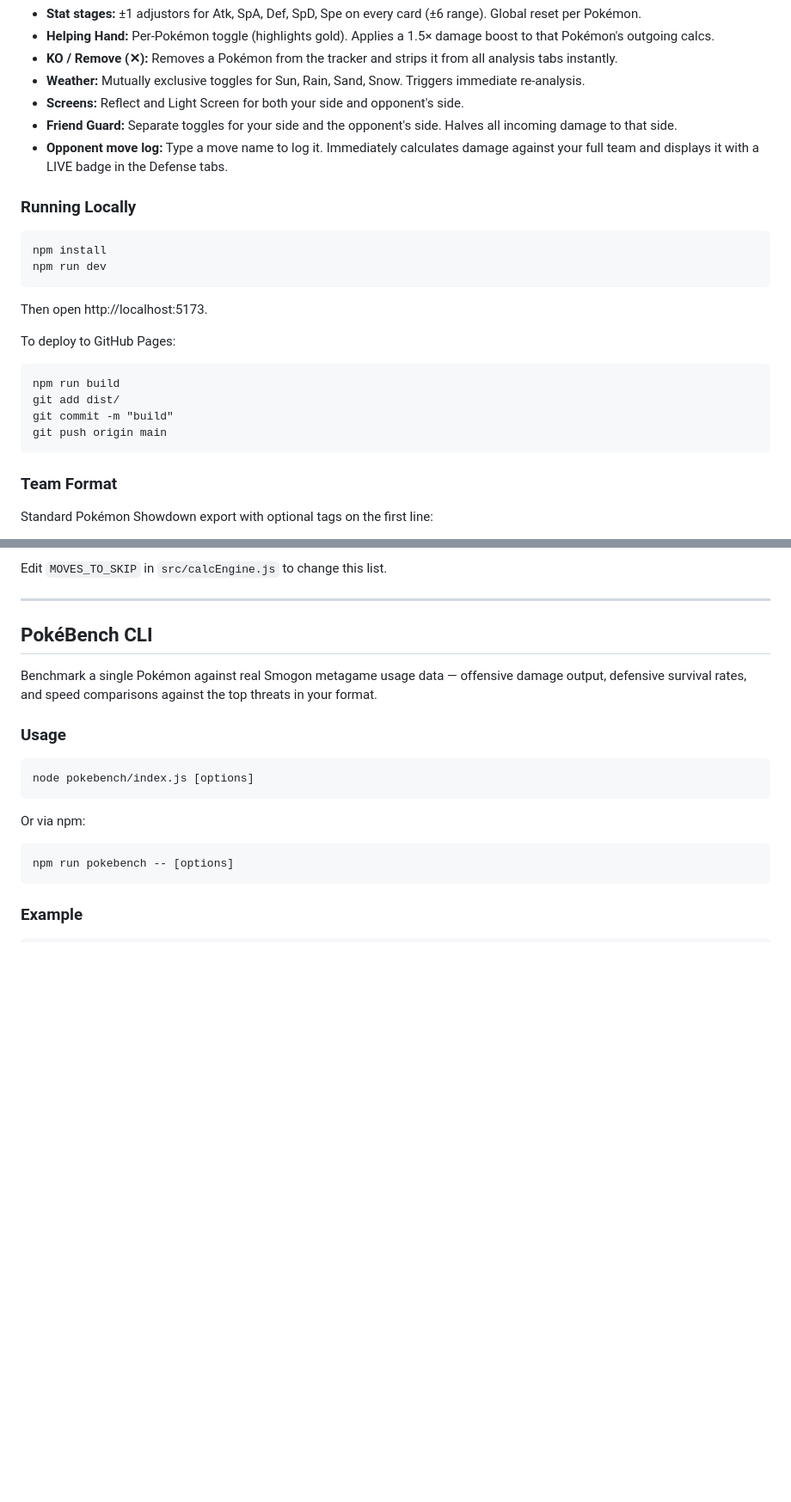
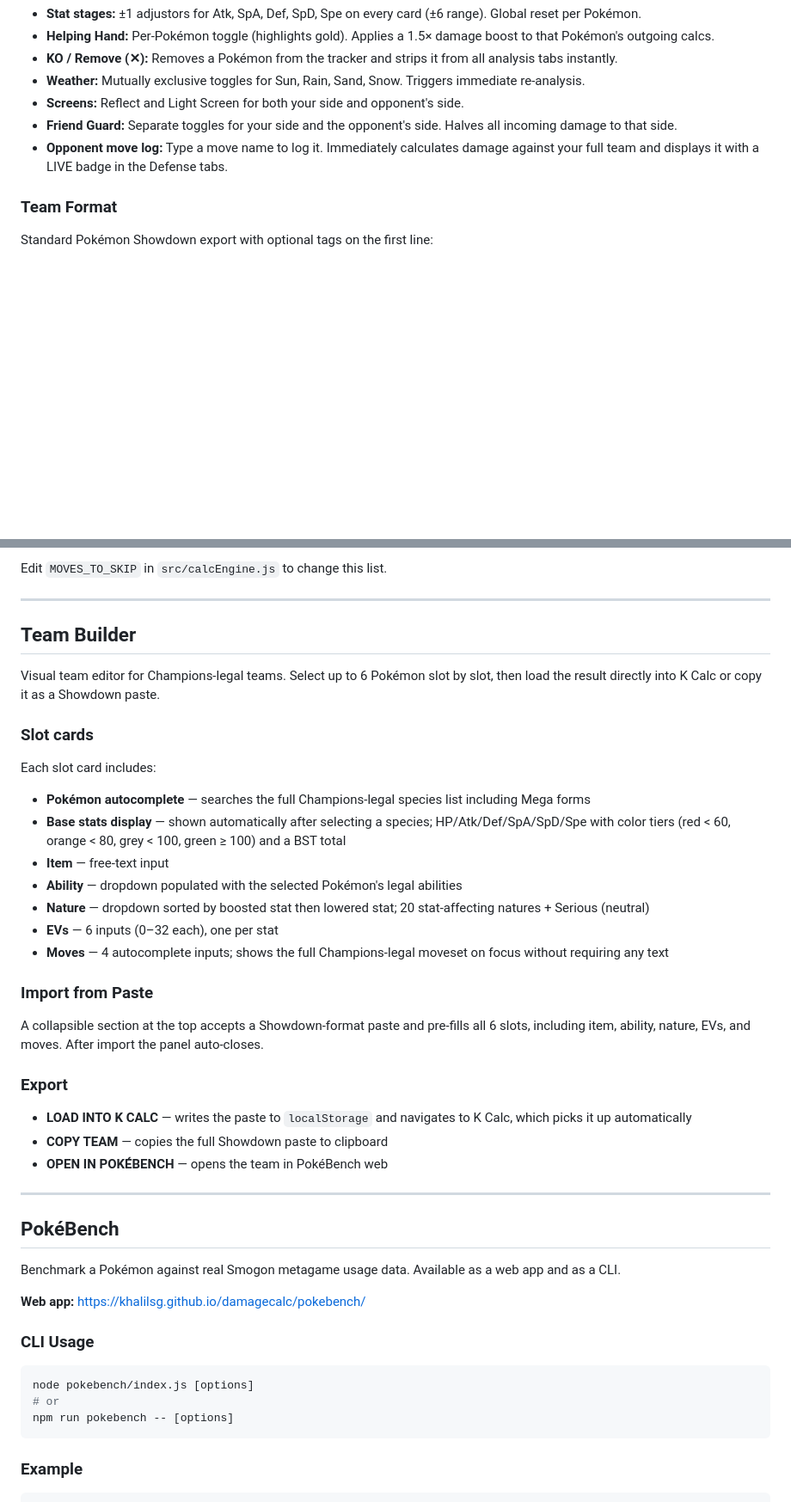
Before and after one commit to khalilsg/damagecalc, a Markdown page: README.md, 2 parts joined by grey strips. Shown at 86% size. Drawn GitHub-style; blank space fills up the shorter version.

````diff
--- a/README.md
+++ b/README.md
@@ -41,24 +49,6 @@ Real-time state tracking that updates all tabs without re-running the full analy
 - **Screens:** Reflect and Light Screen for both your side and opponent's side.
 - **Friend Guard:** Separate toggles for your side and the opponent's side. Halves all incoming damage to that side.
 - **Opponent move log:** Type a move name to log it. Immediately calculates damage against your full team and displays it with a LIVE badge in the Defense tabs.
-
-### Running Locally
-
-```
-npm install
-npm run dev
-```
-
-Then open http://localhost:5173.
-
-To deploy to GitHub Pages:
-
-```
-npm run build
-git add dist/
-git commit -m "build"
-git push origin main
-```
 
 ### Team Format
 
@@ -141,19 +129,45 @@ Edit `MOVES_TO_SKIP` in `src/calcEngine.js` to change this list.
 
 ---
 
-## PokéBench CLI
+## Team Builder
 
-Benchmark a single Pokémon against real Smogon metagame usage data — offensive damage output, defensive survival rates, and speed comparisons against the top threats in your format.
+Visual team editor for Champions-legal teams. Select up to 6 Pokémon slot by slot, then load the result directly into K Calc or copy it as a Showdown paste.
 
-### Usage
+### Slot cards
 
-```
+Each slot card includes:
+
+- **Pokémon autocomplete** — searches the full Champions-legal species list including Mega forms
+- **Base stats display** — shown automatically after selecting a species; HP/Atk/Def/SpA/SpD/Spe with color tiers (red < 60, orange < 80, grey < 100, green ≥ 100) and a BST total
+- **Item** — free-text input
+- **Ability** — dropdown populated with the selected Pokémon's legal abilities
+- **Nature** — dropdown sorted by boosted stat then lowered stat; 20 stat-affecting natures + Serious (neutral)
+- **EVs** — 6 inputs (0–32 each), one per stat
+- **Moves** — 4 autocomplete inputs; shows the full Champions-legal moveset on focus without requiring any text
+
+### Import from Paste
+
+A collapsible section at the top accepts a Showdown-format paste and pre-fills all 6 slots, including item, ability, nature, EVs, and moves. After import the panel auto-closes.
+
+### Export
+
+- **LOAD INTO K CALC** — writes the paste to `localStorage` and navigates to K Calc, which picks it up automatically
+- **COPY TEAM** — copies the full Showdown paste to clipboard
+- **OPEN IN POKÉBENCH** — opens the team in PokéBench web
+
+---
+
+## PokéBench
+
+Benchmark a Pokémon against real Smogon metagame usage data. Available as a web app and as a CLI.
+
+**Web app:** https://khalilsg.github.io/damagecalc/pokebench/
+
+### CLI Usage
+
+```bash
 node pokebench/index.js [options]
-```
-
-Or via npm:
-
-```
+# or
 npm run pokebench -- [options]
 ```
 
````
Also changed, not shown: other parts of README.md (+85 -68 lines).
